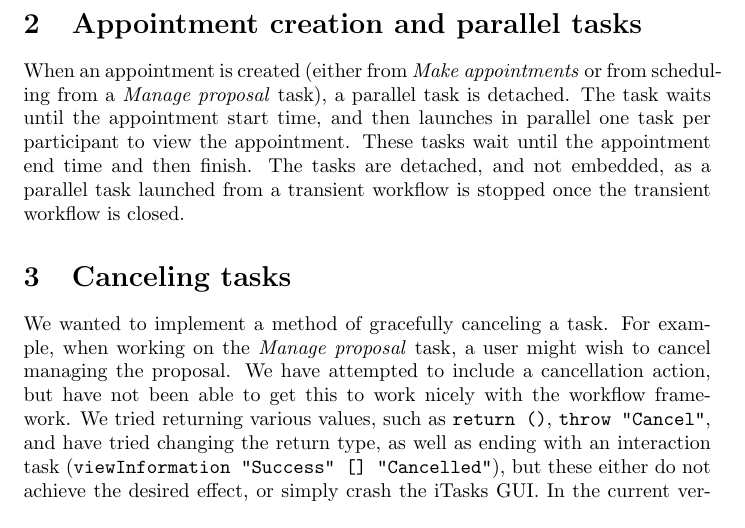
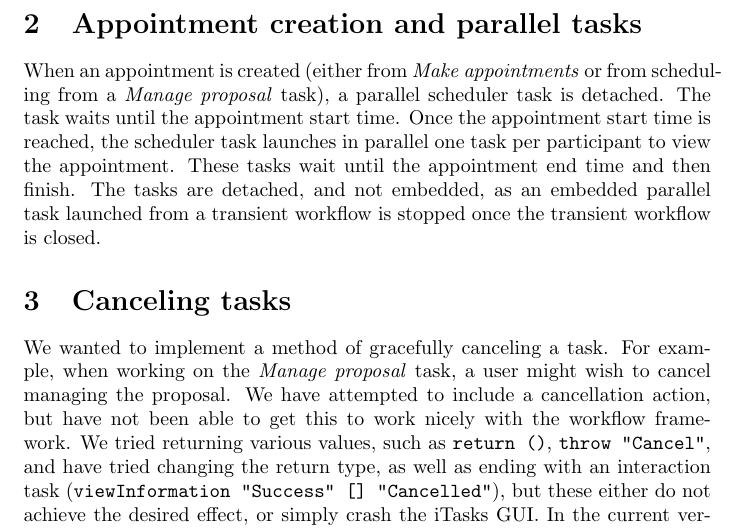
Before and after one commit to digideskio/advanced-programming-course, a LaTeX problem sheet (assignments/assignment-07/report/report.tex): part of page 2 of 12, cut so that both start at the same text. Compiled offline with pdfLaTeX.

Commit message:
Make section on parallelization clearer.

```diff
--- a/assignments/assignment-07/report/report.tex
+++ b/assignments/assignment-07/report/report.tex
@@ -32,10 +32,11 @@
     This way, the user is notified that a date-time proposal process has taken place, although they were not in time to indicate their preferences.
 
     \section{Appointment creation and parallel tasks}
-	When an appointment is created (either from \emph{Make appointments} or from scheduling from a \emph{Manage proposal} task), a parallel task is detached.
-	The task waits until the appointment start time, and then launches in parallel one task per participant to view the appointment.
+	When an appointment is created (either from \emph{Make appointments} or from scheduling from a \emph{Manage proposal} task), a parallel scheduler task is detached.
+	The task waits until the appointment start time.
+	Once the appointment start time is reached, the scheduler task launches in parallel one task per participant to view the appointment.
 	These tasks wait until the appointment end time and then finish.
-	The tasks are detached, and not embedded, as a parallel task launched from a transient workflow is stopped once the transient workflow is closed.
+	The tasks are detached, and not embedded, as an embedded parallel task launched from a transient workflow is stopped once the transient workflow is closed.
 
     \section{Canceling tasks}
 	We wanted to implement a method of gracefully canceling a task.
```
